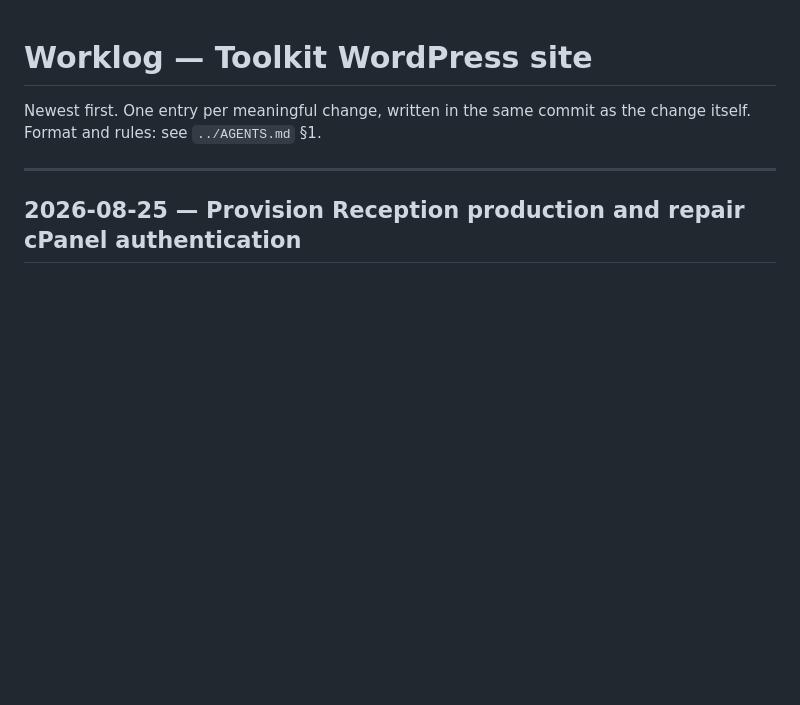
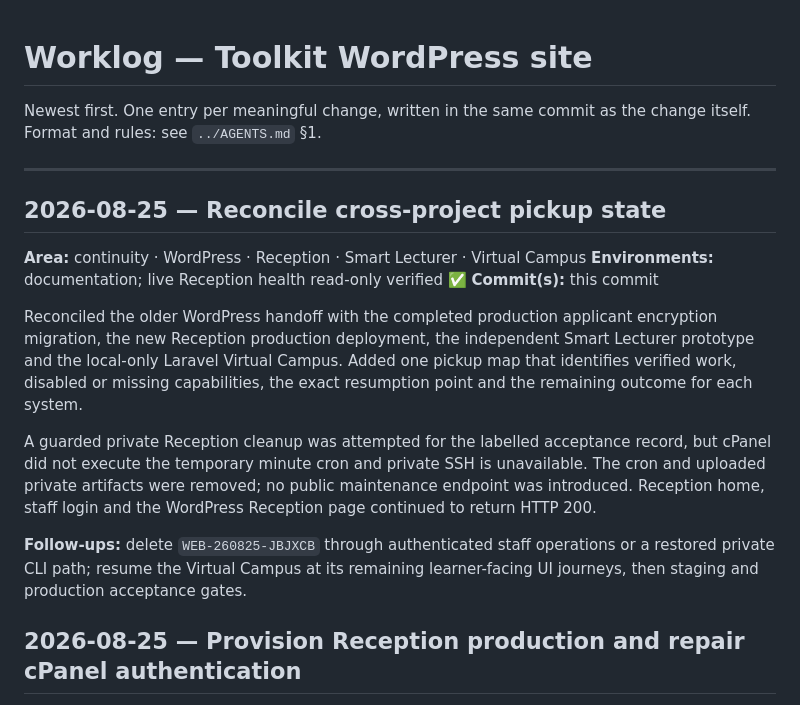
Before and after one commit to kamauthomas/toolkit, a Markdown page: WORKLOG.md, the part around the change. GitHub-like rendering; blank space fills up the shorter version.

Commit message:
docs: reconcile cross-project pickup state

```diff
--- a/WORKLOG.md
+++ b/WORKLOG.md
@@ -4,6 +4,27 @@ Newest first. One entry per meaningful change, written in the same commit as the
 change itself. Format and rules: see `../AGENTS.md` §1.
 
 ---
+
+## 2026-08-25 — Reconcile cross-project pickup state
+**Area:** continuity · WordPress · Reception · Smart Lecturer · Virtual Campus
+**Environments:** documentation; live Reception health read-only verified ✅
+**Commit(s):** this commit
+
+Reconciled the older WordPress handoff with the completed production applicant
+encryption migration, the new Reception production deployment, the independent
+Smart Lecturer prototype and the local-only Laravel Virtual Campus. Added one
+pickup map that identifies verified work, disabled or missing capabilities, the
+exact resumption point and the remaining outcome for each system.
+
+A guarded private Reception cleanup was attempted for the labelled acceptance
+record, but cPanel did not execute the temporary minute cron and private SSH is
+unavailable. The cron and uploaded private artifacts were removed; no public
+maintenance endpoint was introduced. Reception home, staff login and the
+WordPress Reception page continued to return HTTP 200.
+
+**Follow-ups:** delete `WEB-260825-JBJXCB` through authenticated staff operations
+or a restored private CLI path; resume the Virtual Campus at its remaining
+learner-facing UI journeys, then staging and production acceptance gates.
 
 ## 2026-08-25 — Provision Reception production and repair cPanel authentication
 **Area:** Reception · production infrastructure · WordPress relay · QR workflows
```
Also changed, not shown: docs/CROSS-PROJECT-PICKUP-2026-08-25.md (added, +33 -0 lines).
